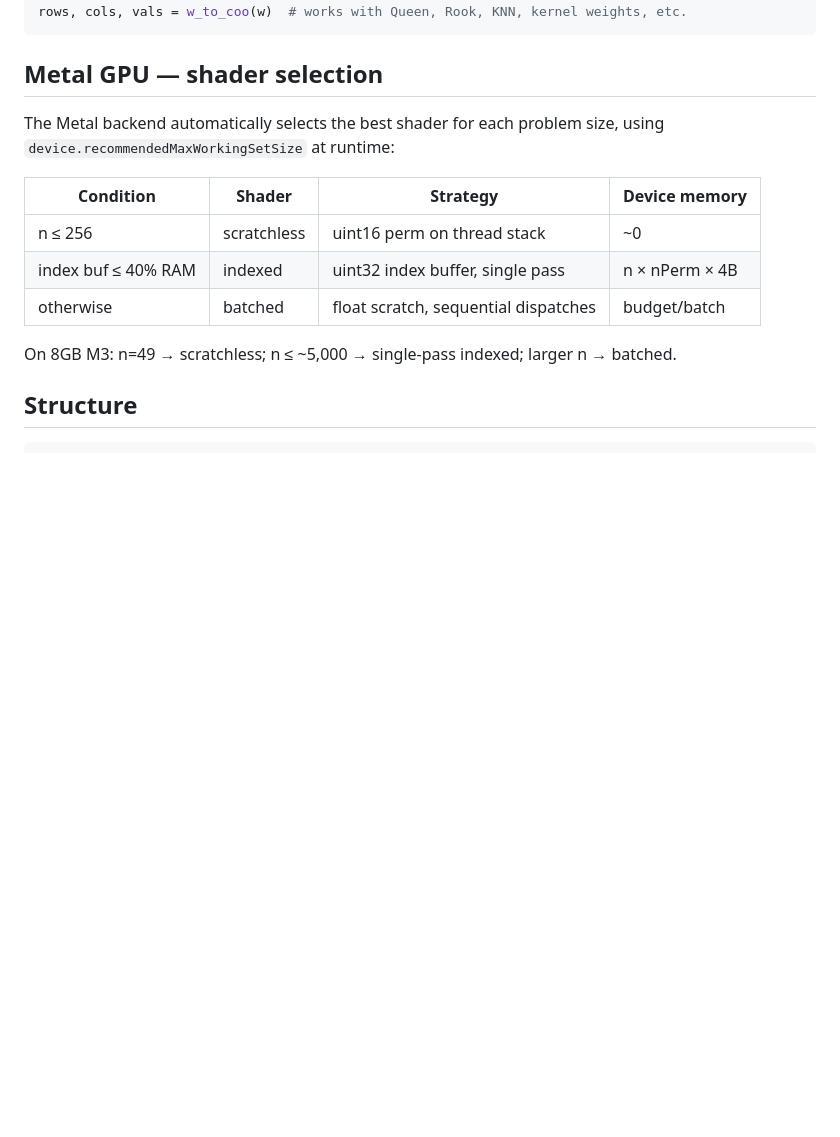
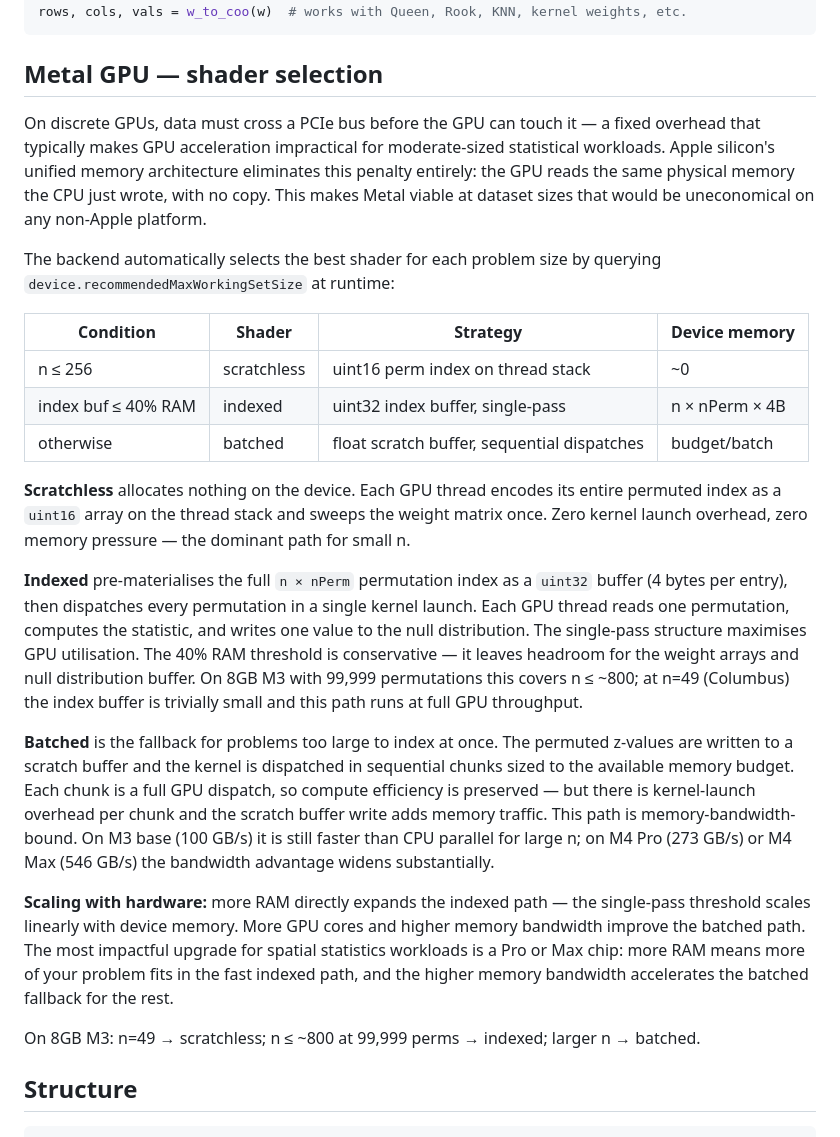
Before and after one commit to pastephens/swiftperm-bench, a Markdown page: README.md, the part around one of its changes. Rendered like a GitHub page; blank space fills up the shorter version.

```diff
--- a/README.md
+++ b/README.md
@@ -78,15 +82,25 @@ rows, cols, vals = w_to_coo(w)  # works with Queen, Rook, KNN, kernel weights, e
 
 ## Metal GPU — shader selection
 
-The Metal backend automatically selects the best shader for each problem size, using `device.recommendedMaxWorkingSetSize` at runtime:
+On discrete GPUs, data must cross a PCIe bus before the GPU can touch it — a fixed overhead that typically makes GPU acceleration impractical for moderate-sized statistical workloads. Apple silicon's unified memory architecture eliminates this penalty entirely: the GPU reads the same physical memory the CPU just wrote, with no copy. This makes Metal viable at dataset sizes that would be uneconomical on any non-Apple platform.
+
+The backend automatically selects the best shader for each problem size by querying `device.recommendedMaxWorkingSetSize` at runtime:
 
 | Condition | Shader | Strategy | Device memory |
 |---|---|---|---|
-| n ≤ 256 | scratchless | uint16 perm on thread stack | ~0 |
-| index buf ≤ 40% RAM | indexed | uint32 index buffer, single pass | n × nPerm × 4B |
-| otherwise | batched | float scratch, sequential dispatches | budget/batch |
+| n ≤ 256 | scratchless | uint16 perm index on thread stack | ~0 |
+| index buf ≤ 40% RAM | indexed | uint32 index buffer, single-pass | n × nPerm × 4B |
+| otherwise | batched | float scratch buffer, sequential dispatches | budget/batch |
 
-On 8GB M3: n=49 → scratchless; n ≤ ~5,000 → single-pass indexed; larger n → batched.
+**Scratchless** allocates nothing on the device. Each GPU thread encodes its entire permuted index as a `uint16` array on the thread stack and sweeps the weight matrix once. Zero kernel launch overhead, zero memory pressure — the dominant path for small n.
+
+**Indexed** pre-materialises the full `n × nPerm` permutation index as a `uint32` buffer (4 bytes per entry), then dispatches every permutation in a single kernel launch. Each GPU thread reads one permutation, computes the statistic, and writes one value to the null distribution. The single-pass structure maximises GPU utilisation. The 40% RAM threshold is conservative — it leaves headroom for the weight arrays and null distribution buffer. On 8GB M3 with 99,999 permutations this covers n ≤ ~800; at n=49 (Columbus) the index buffer is trivially small and this path runs at full GPU throughput.
+
+**Batched** is the fallback for problems too large to index at once. The permuted z-values are written to a scratch buffer and the kernel is dispatched in sequential chunks sized to the available memory budget. Each chunk is a full GPU dispatch, so compute efficiency is preserved — but there is kernel-launch overhead per chunk and the scratch buffer write adds memory traffic. This path is memory-bandwidth-bound. On M3 base (100 GB/s) it is still faster than CPU parallel for large n; on M4 Pro (273 GB/s) or M4 Max (546 GB/s) the bandwidth advantage widens substantially.
+
+**Scaling with hardware:** more RAM directly expands the indexed path — the single-pass threshold scales linearly with device memory. More GPU cores and higher memory bandwidth improve the batched path. The most impactful upgrade for spatial statistics workloads is a Pro or Max chip: more RAM means more of your problem fits in the fast indexed path, and the higher memory bandwidth accelerates the batched fallback for the rest.
+
+On 8GB M3: n=49 → scratchless; n ≤ ~800 at 99,999 perms → indexed; larger n → batched.
 
 ## Structure
 
```
Also changed, not shown: other parts of README.md (+16 -12 lines).
